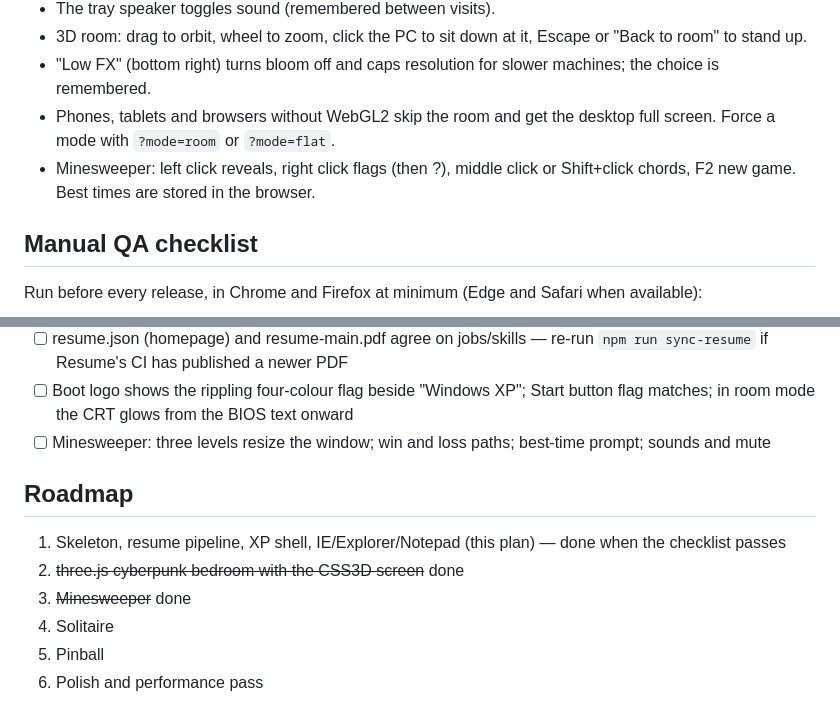
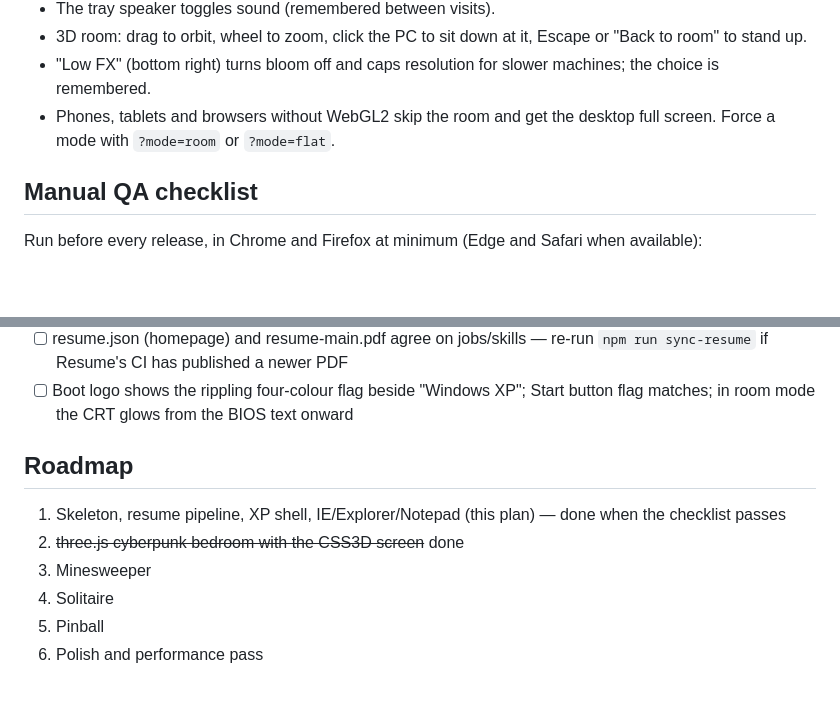
Before and after one commit to stephenyctsedev/XPcomputer, a Markdown page: README.md, 2 parts joined by grey strips. Drawn GitHub-style; blank space fills up the shorter version.

Commit message:
Revert "docs: Minesweeper controls and QA"
This reverts commit fa79b1d42f071a6de1d8e333fa71489c7a57a1b3.

```diff
--- a/README.md
+++ b/README.md
@@ -46,7 +46,6 @@ Pushing to `main` runs tests, builds, and deploys to GitHub Pages
 - 3D room: drag to orbit, wheel to zoom, click the PC to sit down at it, Escape or "Back to room" to stand up.
 - "Low FX" (bottom right) turns bloom off and caps resolution for slower machines; the choice is remembered.
 - Phones, tablets and browsers without WebGL2 skip the room and get the desktop full screen. Force a mode with `?mode=room` or `?mode=flat`.
-- Minesweeper: left click reveals, right click flags (then ?), middle click or Shift+click chords, F2 new game. Best times are stored in the browser.
 
 ## Manual QA checklist
 
@@ -71,13 +70,12 @@ Run before every release, in Chrome and Firefox at minimum (Edge and Safari when
 - [ ] Phone emulation and `?mode=flat` show the flat desktop
 - [ ] resume.json (homepage) and resume-main.pdf agree on jobs/skills — re-run `npm run sync-resume` if Resume's CI has published a newer PDF
 - [ ] Boot logo shows the rippling four-colour flag beside "Windows XP"; Start button flag matches; in room mode the CRT glows from the BIOS text onward
-- [ ] Minesweeper: three levels resize the window; win and loss paths; best-time prompt; sounds and mute
 
 ## Roadmap
 
 1. Skeleton, resume pipeline, XP shell, IE/Explorer/Notepad (this plan) — done when the checklist passes
 2. ~~three.js cyberpunk bedroom with the CSS3D screen~~ done
-3. ~~Minesweeper~~ done
+3. Minesweeper
 4. Solitaire
 5. Pinball
 6. Polish and performance pass
```
